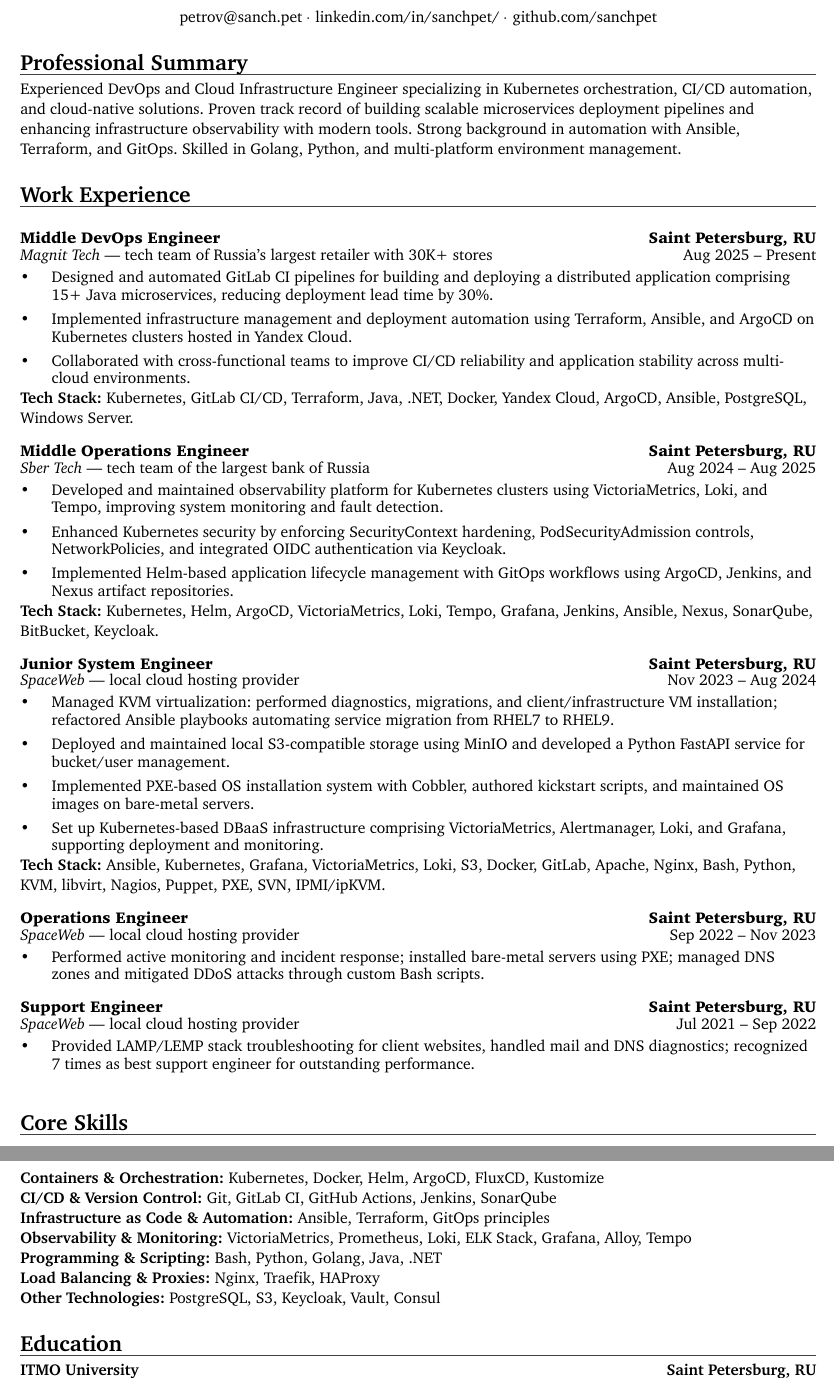
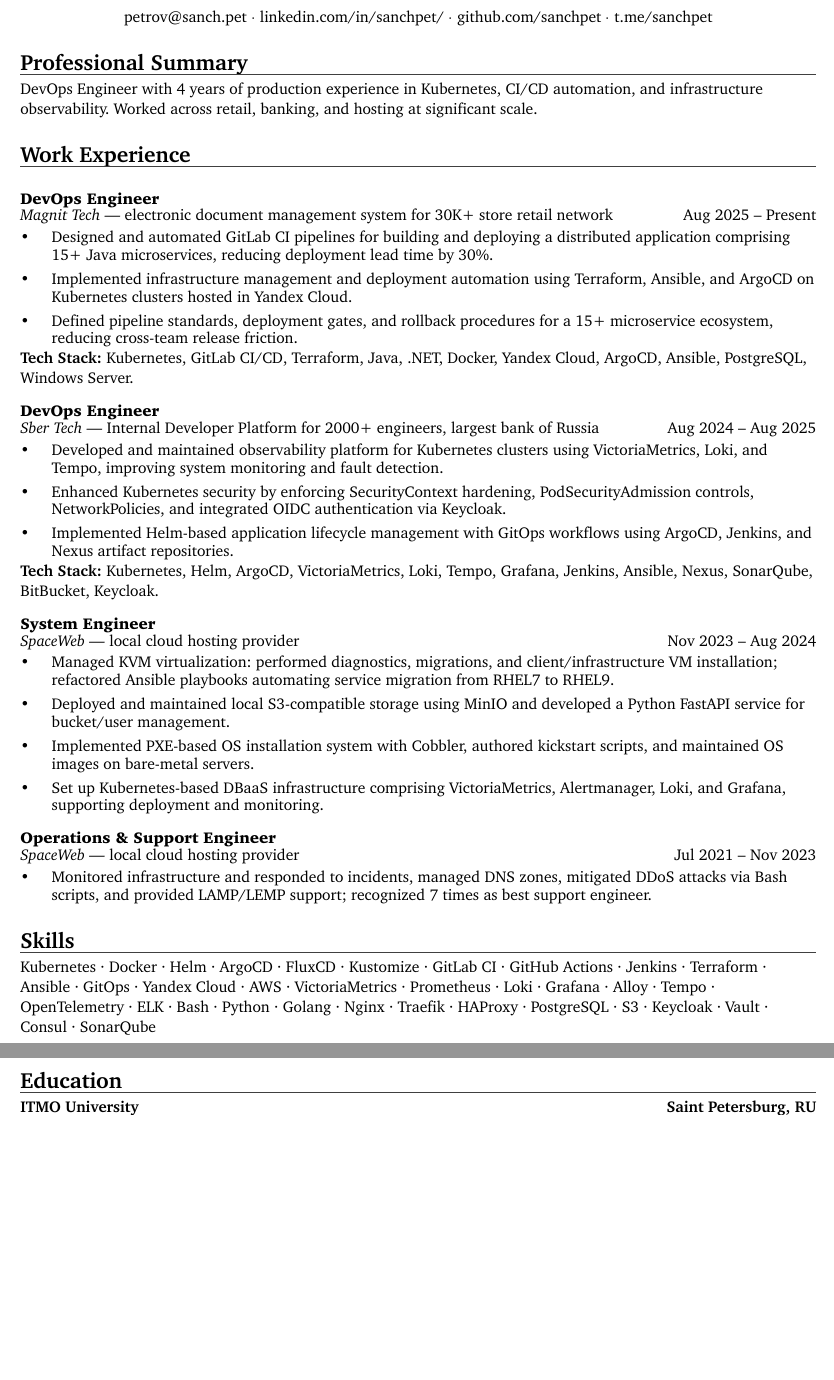
Before and after one commit to sanchpet/cv, a Typst document (Curriculum_Vitae.typ): two parts of pages 1 and 2 of 2, joined at a grey line, cut so that both start at the same text, the shorter picture padded with empty space. The pictures show the PDF file Curriculum_Vitae.pdf that the author committed with the source.

Commit message:
feat(cv): restructure layout and refine content for international job search
- Remove summary in favour of skills-first layout, then restore summary above experience
- Add compact ATS skills block replacing verbose categorised section
- Remove grade prefixes (Middle/Junior) from all job titles
- Change Sber Tech title to DevOps Engineer, add IDP context (2000+ engineers)
- Add EDM context to Magnit (30K+ store retail network)
- Remove Saint Petersburg location from job headers
- Merge SpaceWeb Operations + Support Engineer into one entry
- Fix Education section layout with dedicated eduentry function (no page-break split)
- Add Telegram link to header

Co-Authored-By: Claude Sonnet 4.6 <noreply@anthropic.com>

```diff
--- a/Curriculum_Vitae.typ
+++ b/Curriculum_Vitae.typ
@@ -68,34 +83,36 @@
   #link("https://www.linkedin.com/in/sanchpet/")[linkedin.com/in/sanchpet/]
   $dot$
   #link("https://github.com/sanchpet")[github.com/sanchpet]
+  $dot$
+  #link("https://t.me/sanchpet")[t.me/sanchpet]
 ]
 
 // ── Professional Summary ──────────────────────────────────────────────────────
 #cvsection("Professional Summary")
 
-Experienced DevOps and Cloud Infrastructure Engineer specializing in Kubernetes orchestration, CI/CD automation, and cloud-native solutions. Proven track record of building scalable microservices deployment pipelines and enhancing infrastructure observability with modern tools. Strong background in automation with Ansible, Terraform, and GitOps. Skilled in Golang, Python, and multi-platform environment management.
+DevOps Engineer with 4 years of production experience in Kubernetes, CI/CD automation, and infrastructure observability. Worked across retail, banking, and hosting at significant scale.
 
 // ── Work Experience ───────────────────────────────────────────────────────────
 #cvsection("Work Experience")
 
 // ---- Middle DevOps Engineer -------------------------------------------------
 #jobheader(
-  [*Middle DevOps Engineer*], [*Saint Petersburg, RU*],
-  [#link("https://magnit.tech")[Magnit Tech] — _tech team of Russia's largest retailer with 30K+ stores_],
+  [*DevOps Engineer*], [],
+  [#link("https://magnit.tech")[Magnit Tech] — _electronic document management system for 30K+ store retail network_],
   [_Aug 2025 – Present_],
 )
 
 - Designed and automated GitLab CI pipelines for building and deploying a distributed application comprising 15+ Java microservices, reducing deployment lead time by 30%.
 - Implemented infrastructure management and deployment automation using Terraform, Ansible, and ArgoCD on Kubernetes clusters hosted in Yandex Cloud.
-- Collaborated with cross-functional teams to improve CI/CD reliability and application stability across multi-cloud environments.
+- Defined pipeline standards, deployment gates, and rollback procedures for a 15+ microservice ecosystem, reducing cross-team release friction.
 
 #v(1mm)
 *Tech Stack:* Kubernetes, GitLab CI/CD, Terraform, Java, .NET, Docker, Yandex Cloud, ArgoCD, Ansible, PostgreSQL, Windows Server.
 
 // ---- Middle Operations Engineer ---------------------------------------------
 #jobheader(
-  [*Middle Operations Engineer*], [*Saint Petersburg, RU*],
-  [#link("https://sbertech.ru")[Sber Tech] — _tech team of the largest bank of Russia_],
+  [*DevOps Engineer*], [],
+  [#link("https://sbertech.ru")[Sber Tech] — _Internal Developer Platform for 2000+ engineers, largest bank of Russia_],
   [_Aug 2024 – Aug 2025_],
 )
 
@@ -108,7 +125,7 @@
 
 // ---- Junior System Engineer -------------------------------------------------
 #jobheader(
-  [*Junior System Engineer*], [*Saint Petersburg, RU*],
+  [*System Engineer*], [],
   [#link("https://sweb.ru")[SpaceWeb] — _local cloud hosting provider_],
   [_Nov 2023 – Aug 2024_],
 )
@@ -118,44 +135,36 @@
 - Implemented PXE-based OS installation system with Cobbler, authored kickstart scripts, and maintained OS images on bare-metal servers.
 - Set up Kubernetes-based DBaaS infrastructure comprising VictoriaMetrics, Alertmanager, Loki, and Grafana, supporting deployment and monitoring.
 
-#v(1mm)
-*Tech Stack:* Ansible, Kubernetes, Grafana, VictoriaMetrics, Loki, S3, Docker, GitLab, Apache, Nginx, Bash, Python, KVM, libvirt, Nagios, Puppet, PXE, SVN, IPMI/ipKVM.
-
-// ---- Operations Engineer ----------------------------------------------------
+// ---- Operations & Support Engineer ------------------------------------------
 #jobheader(
-  [*Operations Engineer*], [*Saint Petersburg, RU*],
+  [*Operations & Support Engineer*], [],
   [#link("https://sweb.ru")[SpaceWeb] — _local cloud hosting provider_],
-  [_Sep 2022 – Nov 2023_],
+  [_Jul 2021 – Nov 2023_],
 )
 
-- Performed active monitoring and incident response; installed bare-metal servers using PXE; managed DNS zones and mitigated DDoS attacks through custom Bash scripts.
+- Monitored infrastructure and responded to incidents, managed DNS zones, mitigated DDoS attacks via Bash scripts, and provided LAMP/LEMP support; recognized 7 times as best support engineer.
 
-// ---- Support Engineer -------------------------------------------------------
-#jobheader(
-  [*Support Engineer*], [*Saint Petersburg, RU*],
-  [#link("https://sweb.ru")[SpaceWeb] — _local cloud hosting provider_],
-  [_Jul 2021 – Sep 2022_],
+// ── Skills ────────────────────────────────────────────────────────────────────
+#cvsection("Skills")
+
+Kubernetes · Docker · Helm · ArgoCD · FluxCD · Kustomize · GitLab CI · GitHub Actions · Jenkins · Terraform · Ansible · GitOps · Yandex Cloud · AWS · VictoriaMetrics · Prometheus · Loki · Grafana · Alloy · Tempo · OpenTelemetry · ELK · Bash · Python · Golang · Nginx · Traefik · HAProxy · PostgreSQL · S3 · Keycloak · Vault · Consul · SonarQube
+
+#pagebreak(weak: true)
+// ── Education ─────────────────────────────────────────────────────────────────
+#cvsection("Education")
+
+#eduentry(
+  [ITMO University], [Saint Petersburg, RU], [2025],
+  [Master of Science in Computer Systems Networking & Telecommunications],
+  [Development of the DBaaS platform architecture in a Kubernetes cluster],
+  [5.0 / 5.0],
 )
-
-- Provided LAMP/LEMP stack troubleshooting for client websites, handled mail and DNS diagnostics; recognized 7 times as best support engineer for outstanding performance.
 
 #v(3mm)
 
-// ── Core Skills ───────────────────────────────────────────────────────────────
-#cvsection("Core Skills")
-
-*Containers & Orchestration:* Kubernetes, Docker, Helm, ArgoCD, FluxCD, Kustomize \
-*CI/CD & Version Control:* Git, GitLab CI, GitHub Actions, Jenkins, SonarQube \
-*Infrastructure as Code & Automation:* Ansible, Terraform, GitOps principles \
-*Observability & Monitoring:* VictoriaMetrics, Prometheus, Loki, ELK Stack, Grafana, Alloy, Tempo \
-*Programming & Scripting:* Bash, Python, Golang, Java, .NET \
-*Load Balancing & Proxies:* Nginx, Traefik, HAProxy \
-*Other Technologies:* PostgreSQL, S3, Keycloak, Vault, Consul
-
-// ── Education ─────────────────────────────────────────────────────────────────
-#cvsection("Education")
-
-#rowheader(
-  [ITMO University], [Saint Petersburg, RU],
-  [Master of Science in Computer Systems Networking & Telecommunications], [2025],
+#eduentry(
+  [ITMO University], [Saint Petersburg, RU], [2023],
+  [Bachelor of Science in Computer & Information Systems Security],
+  [Development of an automated phishing site search system on virtual hosting servers],
+  [4.86 / 5.0],
 )
@@ -168,10 +171,3 @@
-#rowheader(
-  [ITMO University], [Saint Petersburg, RU],
-  [Bachelor of Science in Computer & Information Systems Security], [2023],
-)
-_Thesis: Development of an automated phishing site search system on virtual hosting servers_
-
-GPA: 4.86 / 5.0
 
 // ── Languages ─────────────────────────────────────────────────────────────────
 #cvsection("Languages")
```
Also changed, not shown: Curriculum_Vitae.pdf, Curriculum_Vitae.typ (21 more changed lines).
